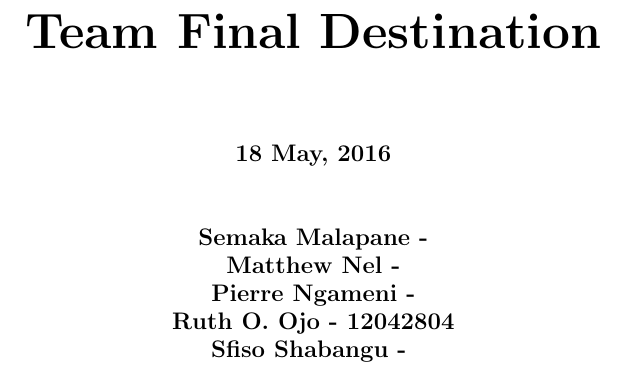
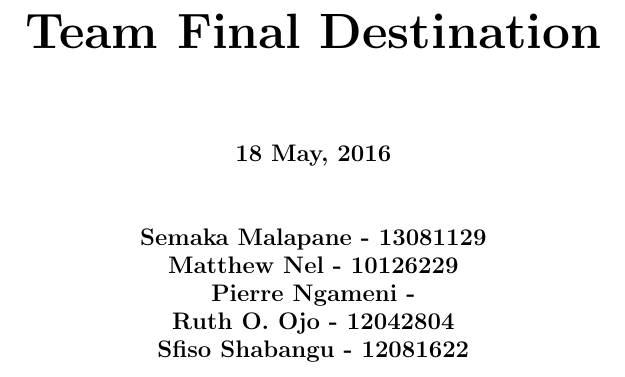
Before and after one commit to MattNel/TheFinalDestination, a LaTeX document (Seng Test Template/testDoc_doc.tex): part of page 1 of 8, cut so that both start at the same text. Compiled offline with pdfLaTeX.

Commit message:
added student number

```diff
--- a/Seng Test Template/testDoc_doc.tex
+++ b/Seng Test Template/testDoc_doc.tex
@@ -39,11 +39,11 @@
         \vspace{1.0cm}
 
 		\large
-	        \textbf{Semaka Malapane -  }\\
-			\textbf{Matthew Nel - } \\
+	        \textbf{Semaka Malapane -  13081129}\\
+			\textbf{Matthew Nel - 10126229} \\
 			\textbf{Pierre Ngameni -  }\\
 			\textbf{Ruth O. Ojo - 12042804 }\\
-			\textbf{Sfiso Shabangu - }
+			\textbf{Sfiso Shabangu - 12081622}
 
 
     \end{center}
```
